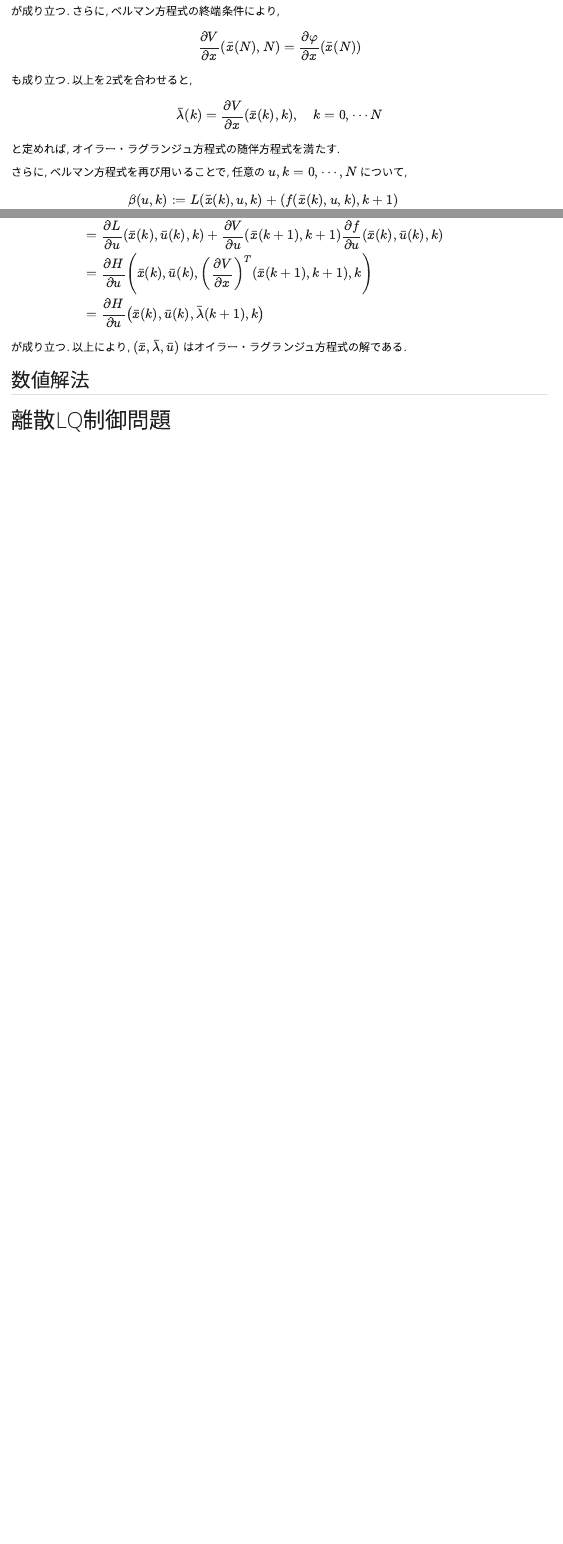
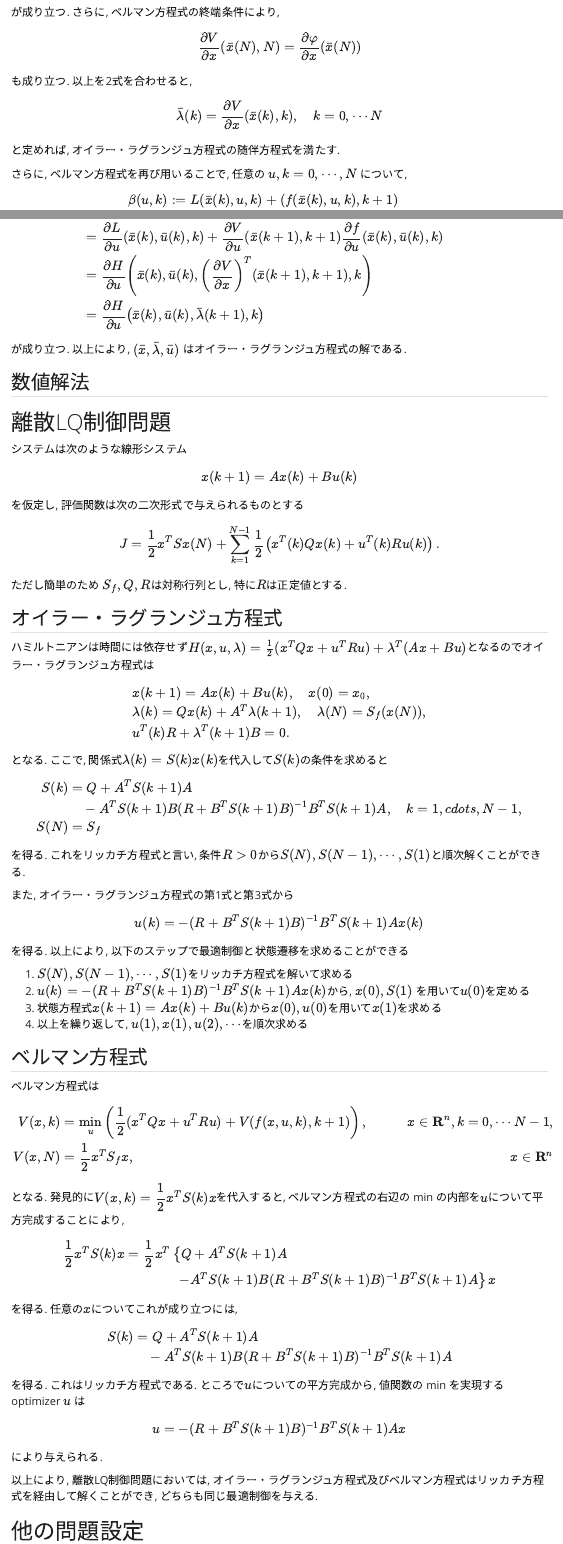
Before and after one commit to wakabame/study_note, a Quarto document (docs/nonlinear_contol/discrete.qmd): the page in a window 1100 px wide, from 3460 px down before the commit and from 3470 px down after it, so that both start at the same text, and a second part further down, joined at a grey line. Rendered offline with R 4.5, knitr and Pandoc in place of Quarto, with nearby package versions; menus at the side of the page are left out.

Commit message:
離散LQを追加

```diff
--- a/docs/nonlinear_contol/discrete.qmd
+++ b/docs/nonlinear_contol/discrete.qmd
@@ -254,4 +252,92 @@ $$\begin{aligned}
 
 # 離散LQ制御問題
 
+システムは次のような線形システム
+
+$$ x(k+1) = Ax(k) + B u(k)$$
+
+を仮定し, 評価関数は次の二次形式で与えられるものとする
+
+$$
+J=\dfrac12 x^T Sx(N) + \sum_{k=1}^{N-1}\dfrac12\left(x^T(k)Qx(k) + u^T(k)Ru(k)\right).
+$$
+
+ただし簡単のため $S_f, Q, R$は対称行列とし, 特に$R$は正定値とする.
+
+## オイラー・ラグランジュ方程式
+
+ハミルトニアンは時間には依存せず$H(x,u,\lambda) = \frac12(x^TQx + u^TRu)+ \lambda^T(Ax+Bu)$となるのでオイラー・ラグランジュ方程式は
+
+$$\begin{align}
+&x(k+1) = Ax(k) + Bu(k),
+\quad x(0)=x_0, \\
+&\lambda(k) =Qx(k)+A^T \lambda(k+1) ,
+\quad \lambda(N) =  S_f (x(N)), \\
+&u^T(k)R + \lambda^T(k+1)B=0.
+\end{align}$$
+
+となる. ここで, 関係式$\lambda(k)=S(k)x(k)$を代入して$S(k)$の条件を求めると
+
+$$\begin{align}
+S(k)
+&=Q+A^TS(k+1)A\\
+&\quad - A^TS(k+1)B(R+B^TS(k+1)B)^{-1}B^TS(k+1)A,\quad k=1,cdots, N-1,\\
+S(N)&=S_f
+\end{align}$$
+
+を得る. これをリッカチ方程式と言い, 条件$R>0$から$S(N), S(N-1), \cdots, S(1)$と順次解くことができる.
+
+また, オイラー・ラグランジュ方程式の第1式と第3式から
+
+$$
+u(k) = -(R+B^TS(k+1)B)^{-1}B^TS(k+1)Ax(k)
+$$
+
+を得る. 以上により, 以下のステップで最適制御と状態遷移を求めることができる
+
+1. $S(N), S(N-1), \cdots, S(1)$をリッカチ方程式を解いて求める
+2. $u(k) = -(R+B^TS(k+1)B)^{-1}B^TS(k+1)Ax(k)$から, $x(0), S(1)$ を用いて$u(0)$を定める
+3. 状態方程式$x(k+1)=Ax(k)+Bu(k)$から$x(0), u(0)$を用いて$x(1)$を求める
+4. 以上を繰り返して, $u(1), x(1), u(2),\cdots$を順次求める
+
+## ベルマン方程式
+
+ベルマン方程式は
+
+$$\begin{aligned}
+V(x,k)
+&= \min_{u}\left(\dfrac12(x^TQx+u^TRu)+ V(f(x,u,k), k+1)\right), \quad & x\in \mathbf{R}^n, k=0,\cdots N-1,\\
+V(x,N)
+&= \dfrac12 x^TS_fx, \quad & x\in \mathbf{R}^n
+\end{aligned}$$
+
+となる. 発見的に$V(x,k)=\dfrac12 x^TS(k)x$を代入すると, ベルマン方程式の右辺の min の内部を$u$について平方完成することにより,
+
+$$\begin{aligned}
+\dfrac12 x^TS(k)x
+&= \dfrac12 x^T\left\{
+    Q+A^TS(k+1)A\right.\\
+    &\left.\qquad \qquad - A^TS(k+1)B(R+B^TS(k+1)B)^{-1}B^TS(k+1)A
+    \right\}x
+\end{aligned}$$
+
+を得る. 任意の$x$についてこれが成り立つには,
+
+$$\begin{align}
+S(k)
+&=Q+A^TS(k+1)A\\
+&\quad - A^TS(k+1)B(R+B^TS(k+1)B)^{-1}B^TS(k+1)A\\
+\end{align}$$
+
+を得る. これはリッカチ方程式である.
+ところで$u$についての平方完成から, 値関数の min を実現する optimizer $u$ は
+
+$$
+u = -(R+B^TS(k+1)B)^{-1}B^TS(k+1)Ax
+$$
+
+により与えられる.
+
+以上により, 離散LQ制御問題においては, オイラー・ラグランジュ方程式及びベルマン方程式はリッカチ方程式を経由して解くことができ, どちらも同じ最適制御を与える.
+
 # 他の問題設定
```
Also changed, not shown: docs/nonlinear_contol/discrete.qmd (6 more changed lines).
